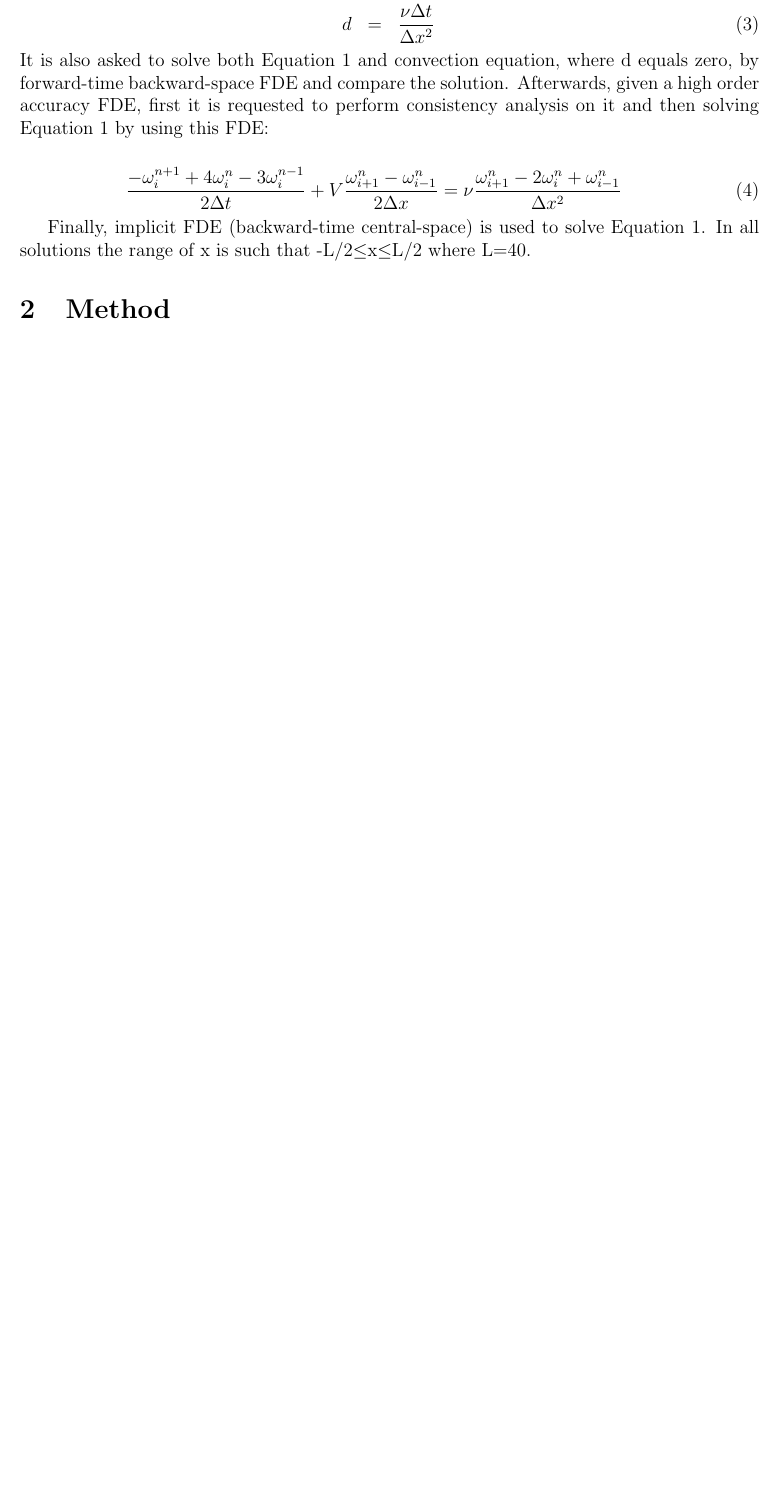
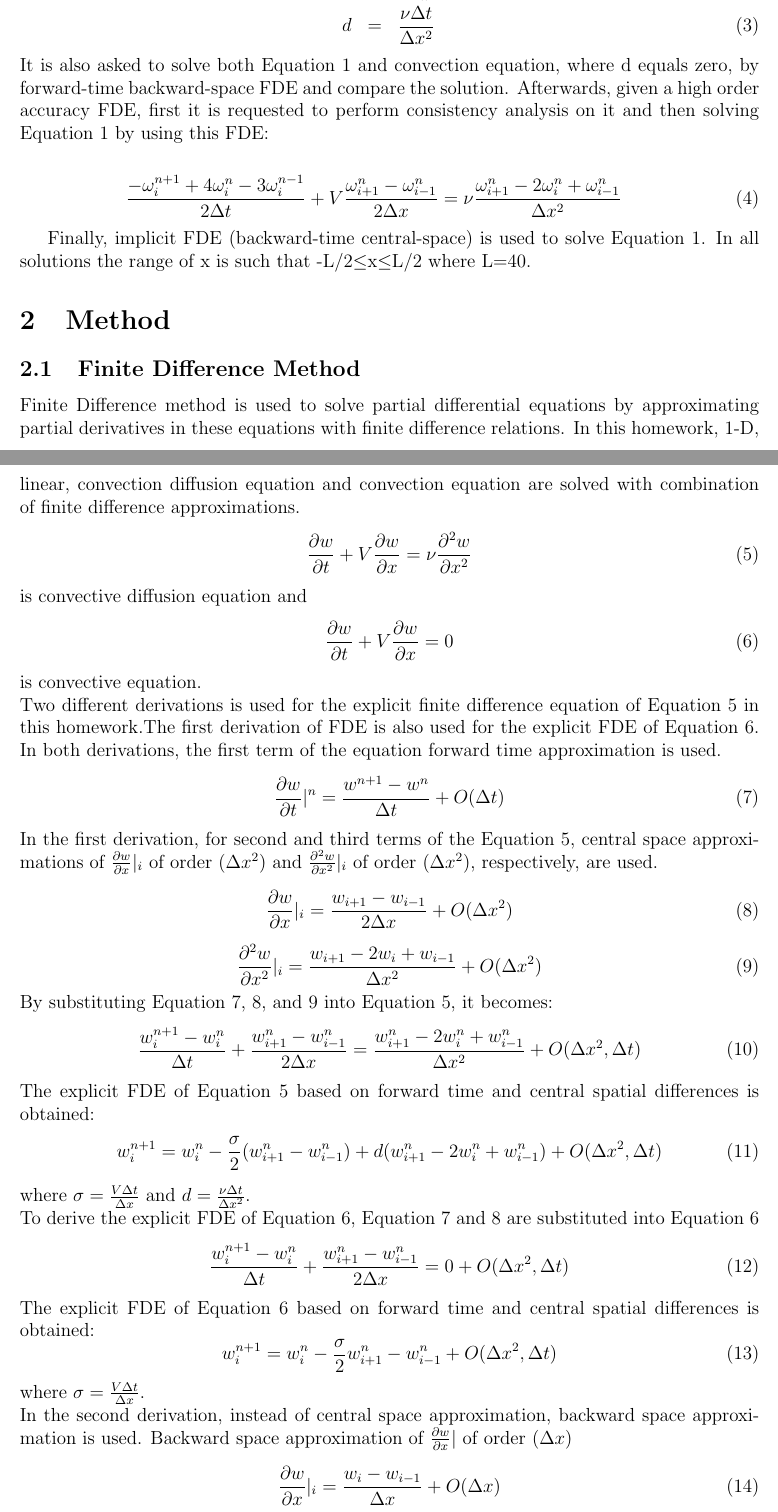
Before and after one commit to Atknssl/AE305-Homeworks, a LaTeX problem sheet (Homework4/hw_04_team_31.tex): part of the page before the commit and two parts of pages 1 and 2 of 3 after it, the two joined at a grey line, cut so that both start at the same text, the shorter picture padded with empty space. Compiled offline with pdfLaTeX.

Commit message:
method added

```diff
--- a/Homework4/hw_04_team_31.tex
+++ b/Homework4/hw_04_team_31.tex
@@ -75,3 +75,65 @@ In all solutions the range of x is such that -L/2$\leq$x$\leq$L/2 where L=40.
 
 
 \section{Method}
+\subsection{Finite Difference Method}
+Finite Difference method is used to solve partial differential equations by
+approximating partial derivatives in these equations with finite difference relations.
+In this homework, 1-D, linear, convection diffusion equation and convection equation are solved
+with combination of finite difference approximations.
+\begin{equation}
+	\frac{\partial w}{\partial t} + V\frac{\partial w}{\partial x}=\nu\frac{\partial^2 w}{\partial x^2}
+	\label{eqn:cde}
+\end{equation}
+is convective diffusion equation and
+\begin{equation}
+	\frac{\partial w}{\partial t} + V\frac{\partial w}{\partial x}=0
+	\label{eqn:ce}
+\end{equation}
+is convective equation.\\
+Two different derivations is used for the explicit finite difference equation of
+Equation \ref{eqn:cde} in this homework.The first derivation of FDE is also used for the explicit
+FDE of Equation \ref{eqn:ce}. In both derivations, the first term of
+the equation forward time approximation is used.
+\begin{equation}
+	\frac{\partial w}{\partial t}\vert^{n}=\frac{w^{n+1}-{w^n}}{\Delta t}+O(\Delta t)
+	\label{eqn:ft}
+\end{equation}
+In the first derivation, for second and third terms of the Equation \ref{eqn:cde},
+central space approximations of
+$\frac{\partial w}{\partial x}\vert_{i}$ of order ($\Delta x^2$) and
+$\frac{\partial^2 w}{\partial x^2}\vert_{i}$ of order ($\Delta x^2$), respectively, are used.
+\begin{equation}
+	\frac{\partial w}{\partial x}\vert_{i}=\frac{w_{i+1}-w_{i-1}}{2\Delta x}+O(\Delta x^2)
+	\label{eqn:cs1}
+\end{equation}
+\begin{equation}
+	\frac{\partial^2 w}{\partial x^2}\vert_{i}=\frac{w_{i+1}-2w_i+w_{i-1}}{\Delta x^2}+O(\Delta x^2)
+	\label{eqn:cs2}
+\end{equation}
+By substituting Equation \ref{eqn:ft}, \ref{eqn:cs1}, and \ref{eqn:cs2} into Equation \ref{eqn:cde}, it becomes:
+\begin{equation}
+	\frac{w_{i}^{n+1}-{w_{i}^{n}}}{\Delta t}+\frac{w_{i+1}^{n}-w_{i-1}^{n}}{2\Delta x}
+	=\frac{w_{i+1}^{n}-2w_{i}^{n}+w_{i-1}^{n}}{\Delta x^2}+O(\Delta x^2, \Delta t)
+\end{equation}
+The explicit FDE of Equation \ref{eqn:cde} based on forward time and central spatial differences is obtained:
+\begin{equation}
+	w_{i}^{n+1}= w_{i}^{n}-\frac{\sigma}{2}(w_{i+1}^{n}-w_{i-1}^{n})+d(w_{i+1}^{n}-2w_{i}^{n}+w_{i-1}^{n})+O(\Delta x^2,\Delta t)
+\end{equation}
+where $\sigma = \frac{V\Delta t}{\Delta x }$ and $d = \frac{\nu\Delta t}{\Delta x^2 }$.
+\\To derive the explicit FDE of Equation \ref{eqn:ce}, Equation \ref{eqn:ft} and \ref{eqn:cs1} are
+substituted into Equation \ref{eqn:ce}
+\begin{equation}
+	\frac{w_{i}^{n+1}-{w_{i}^{n}}}{\Delta t}+\frac{w_{i+1}^{n}-w_{i-1}^{n}}{2\Delta x}
+	=0+O(\Delta x^2, \Delta t)
+\end{equation}
+The explicit FDE of Equation \ref{eqn:ce} based on forward time and central spatial differences is obtained:
+\begin{equation}
+	w_{i}^{n+1}= w_{i}^{n}-\frac{\sigma}{2}w_{i+1}^{n}-w_{i-1}^{n}+O(\Delta x^2, \Delta t)
+\end{equation}
+where $\sigma = \frac{V\Delta t}{\Delta x }$.
+\\In the second derivation, instead of central space approximation, backward space approximation is used.
+Backward space approximation of $\frac{\partial w}{\partial x}\vert$ of order ($\Delta x$)
+\begin{equation}
+	\frac{\partial w}{\partial x}\vert_{i}=\frac{w_{i}-w_{i-1}}{\Delta x}+O(\Delta x)
+	\label{eqn:bs1}
+\end{equation}
@@ -77,0 +147,3 @@ In all solutions the range of x is such that -L/2$\leq$x$\leq$L/2 where L=40.
+	\frac{w_{i}^{n+1}-{w_{i}^{n}}}{\Delta t}+\frac{w_{i}^{n}-w_{i-1}^{n}}{\Delta x}
+	=\frac{w_{i}^{n}-2w_{i-1}^{n}+w_{i-2}^{n}}{\Delta x^2}+O(\Delta x,\Delta t)
+\end{equation}
```
Also changed, not shown: Homework4/hw_04_team_31.tex (36 more changed lines).
